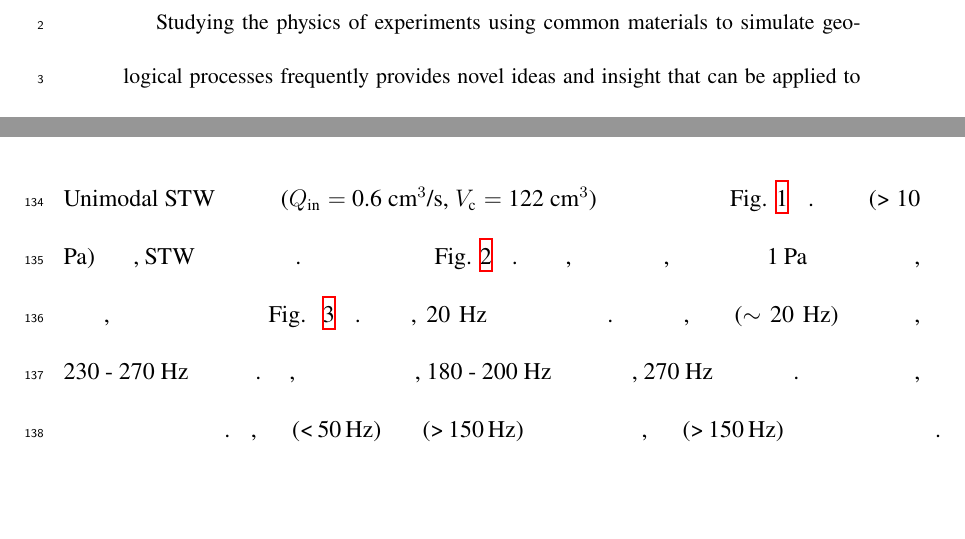
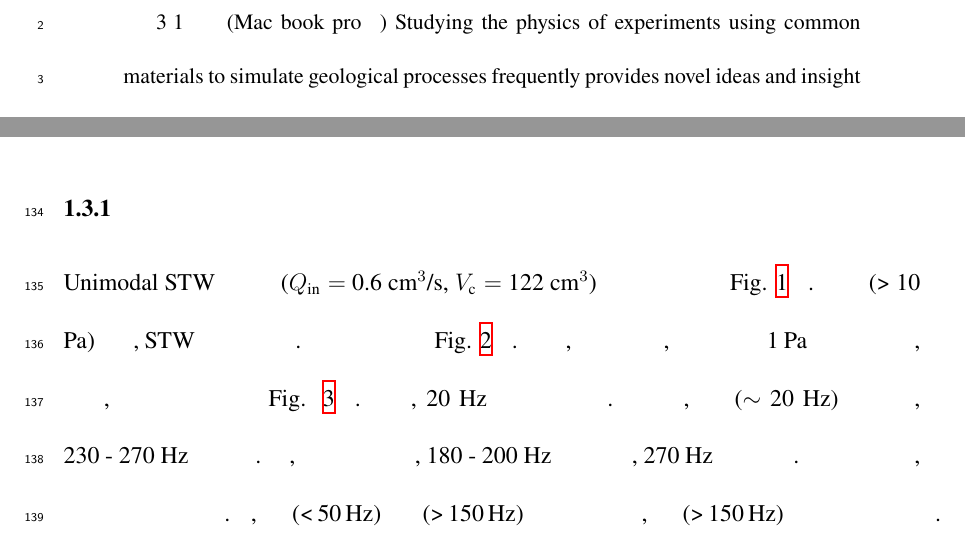
Before and after one commit to ykanoon/acostw, a LaTeX paper (Acopart0228.tex): two parts of pages 1 and 8 of 28, joined at a grey line, cut so that both start at the same text, the shorter picture padded with empty space. Compiled offline with XeLaTeX.

Commit message:
mac book proからの更新

```diff
--- a/Acopart0228.tex
+++ b/Acopart0228.tex
@@ -26,6 +26,7 @@
 \begin{document}
 \linenumbers
 \begin{abstract}
+3月1日のバージョン(Mac book proで編集)
 Studying the physics of experiments using common materials to simulate geological processes frequently provides novel ideas and insight that can be applied to natural phenomena.
 In this study, a physical system of a laboratory experiment that is assumed to be mathematically equivalent to volcanic eruption systems and its behaviors and physical processes are investigated.
 This study aims to obtain through a laboratory experiment such new insight and ideas that it would be difficult to find directly from field observation and mathematical modeling of volcanic systems.
```
Also changed, not shown: Acopart0228.tex (3 more changed lines).
